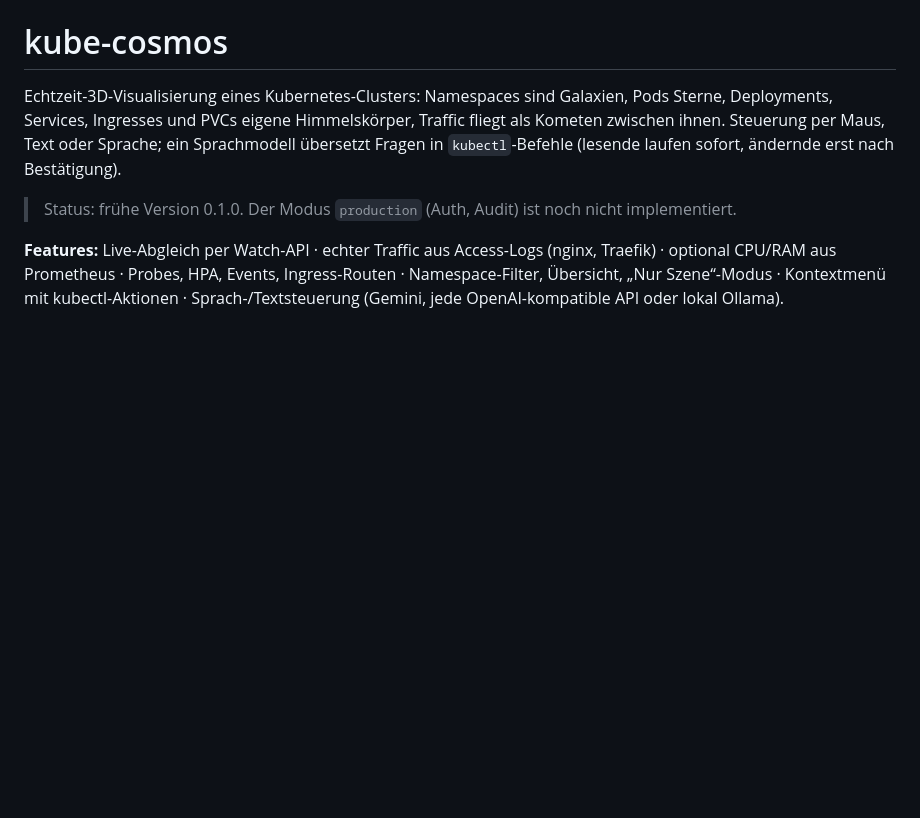
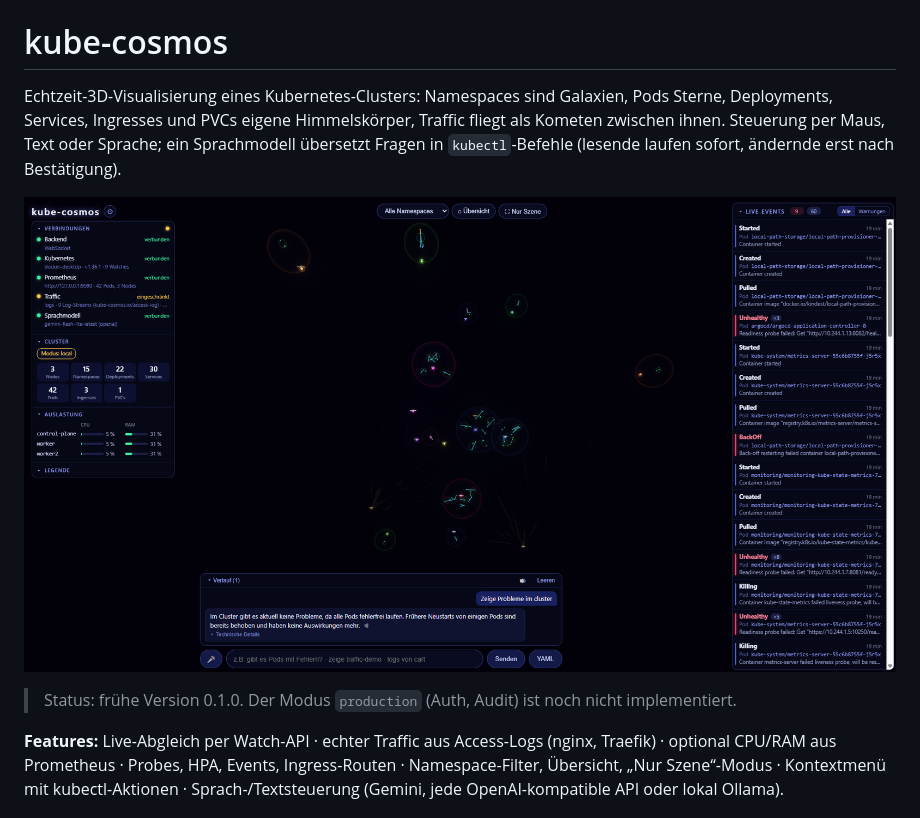
Before and after one commit to sircorrectdude/kube-cosmos, a Markdown page: README.md, the part around the change. Drawn GitHub-style; pictures changed too: docs/screenshot.png (added); blank space fills up the shorter version.

Commit message:
README: Screenshot
Co-Authored-By: Claude Opus 5.5 <noreply@anthropic.com>

```diff
--- a/README.md
+++ b/README.md
@@ -1,6 +1,8 @@
 # kube-cosmos
 
 Echtzeit-3D-Visualisierung eines Kubernetes-Clusters: Namespaces sind Galaxien, Pods Sterne, Deployments, Services, Ingresses und PVCs eigene Himmelskörper, Traffic fliegt als Kometen zwischen ihnen. Steuerung per Maus, Text oder Sprache; ein Sprachmodell übersetzt Fragen in `kubectl`-Befehle (lesende laufen sofort, ändernde erst nach Bestätigung).
+
+![kube-cosmos: Namespaces als Galaxien, Traffic als Kometen, Live-Events und Sprachsteuerung](docs/screenshot.png)
 
 > Status: frühe Version 0.1.0. Der Modus `production` (Auth, Audit) ist noch nicht implementiert.
 
```
